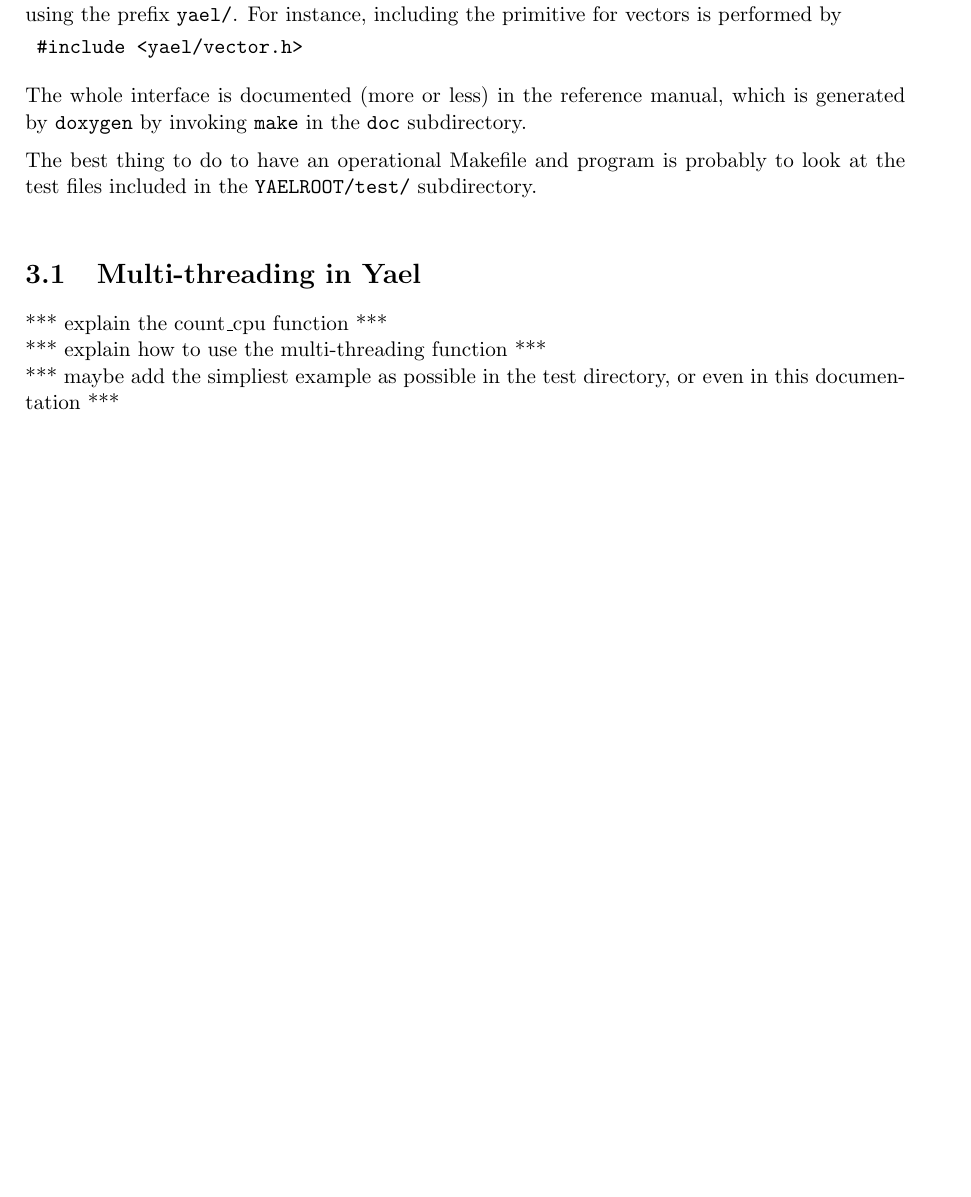
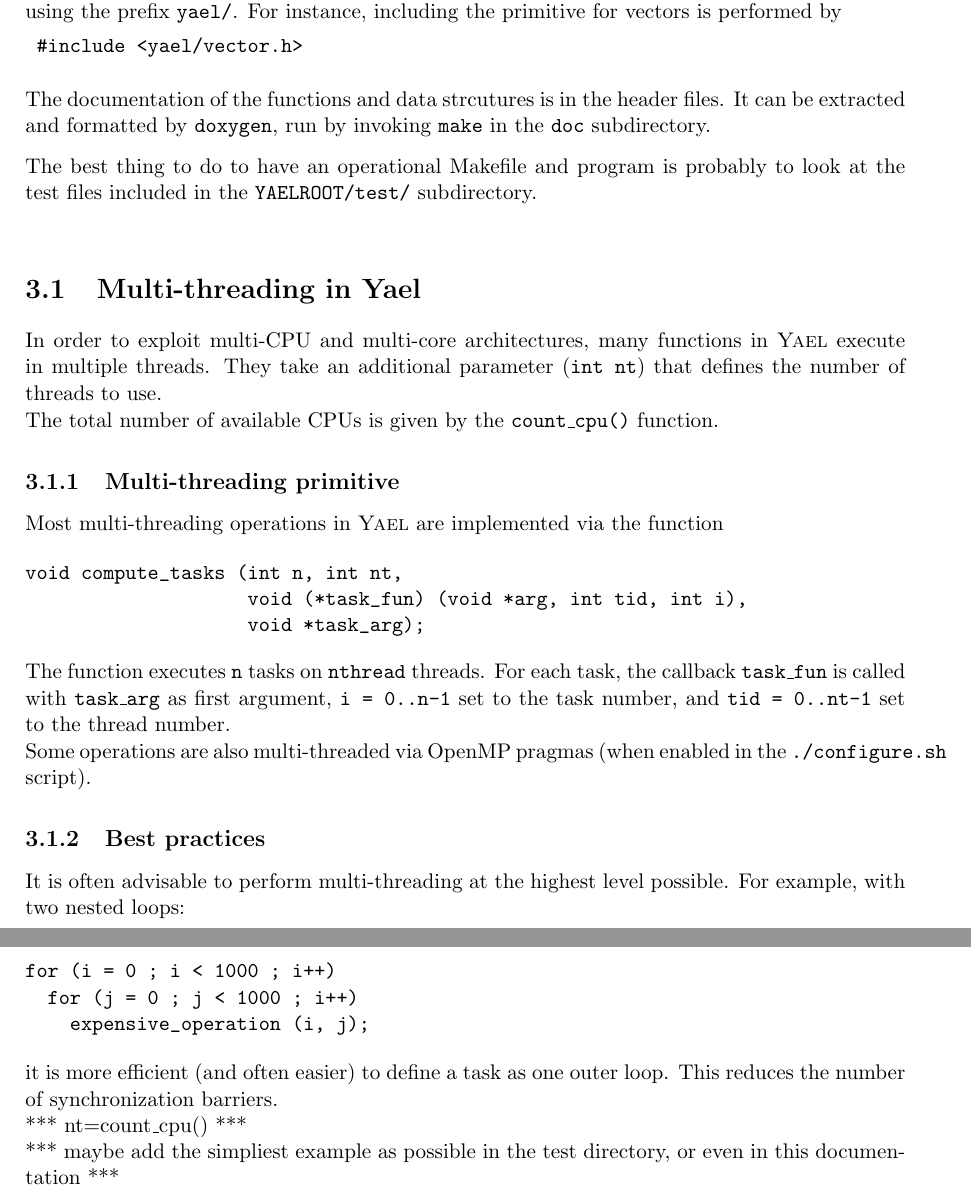
Before and after one commit to cynthia/yael, a LaTeX document (doc/yael.tex): part of page 7 of 12 before the commit and two parts of pages 7 and 8 of 13 after it, the two joined at a grey line, cut so that both start at the same text, the shorter picture padded with empty space. Compiled offline with pdfLaTeX.

Commit message:
doc about threading

```diff
--- a/doc/yael.tex
+++ b/doc/yael.tex
@@ -242,7 +243,7 @@ For instance, including the primitive for vectors is performed by
 }
 \medskip
 
-The whole interface is documented (more or less) in the reference manual, which is generated by \texttt{doxygen} by invoking \texttt{make} in the \texttt{doc} subdirectory.
+The documentation of the functions and data strcutures is in the header files. It can be extracted and formatted by \texttt{doxygen}, run by invoking \texttt{make} in the \texttt{doc} subdirectory.
 \medskip
 
 The best thing to do to have an operational Makefile and program
@@ -252,9 +253,37 @@ is probably to look at the test files included in the
 
 \section{Multi-threading in \yael}
 
-*** explain the count\_cpu function ***
+In order to exploit multi-CPU and multi-core architectures, many functions in \yael execute in multiple threads. They take an additional parameter (\tc{int nt}) that defines the number of threads to use.
 
-*** explain how to use the multi-threading function ***
+The total number of available CPUs is given by the \tc{count\_cpu()} function.
+
+\subsection{Multi-threading primitive}
+
+Most multi-threading operations in \yael are implemented via the function
+\begin{verbatim}
+void compute_tasks (int n, int nt,
+                    void (*task_fun) (void *arg, int tid, int i),
+                    void *task_arg);
+\end{verbatim}
+
+The function executes \tc{n} tasks on \tc{nthread} threads. For each task, the callback \tc{task\_fun} is called with \tc{task\_arg} as first argument, \tc{i = 0..n-1} set to the task number, and \tc{tid = 0..nt-1} set to the thread number.
+
+Some operations are also multi-threaded via OpenMP pragmas (when enabled in the \tc{./configure.sh} script).
+
+
+\subsection{Best practices}
+
+It is often advisable to perform multi-threading at the highest level possible. For example, with two nested loops:
+
+\begin{verbatim}
+for (i = 0 ; i < 1000 ; i++)
+  for (j = 0 ; j < 1000 ; i++)
+    expensive_operation (i, j);
+\end{verbatim}
+
+it is more efficient (and often easier) to define a task as one outer loop. This reduces the number of synchronization barriers.
+
+*** nt=count\_cpu() ***
 
 *** maybe add the simpliest example as possible in the test directory,
 or even in this documentation  ***
```
Also changed, not shown: doc/yael.tex (5 more changed lines).
